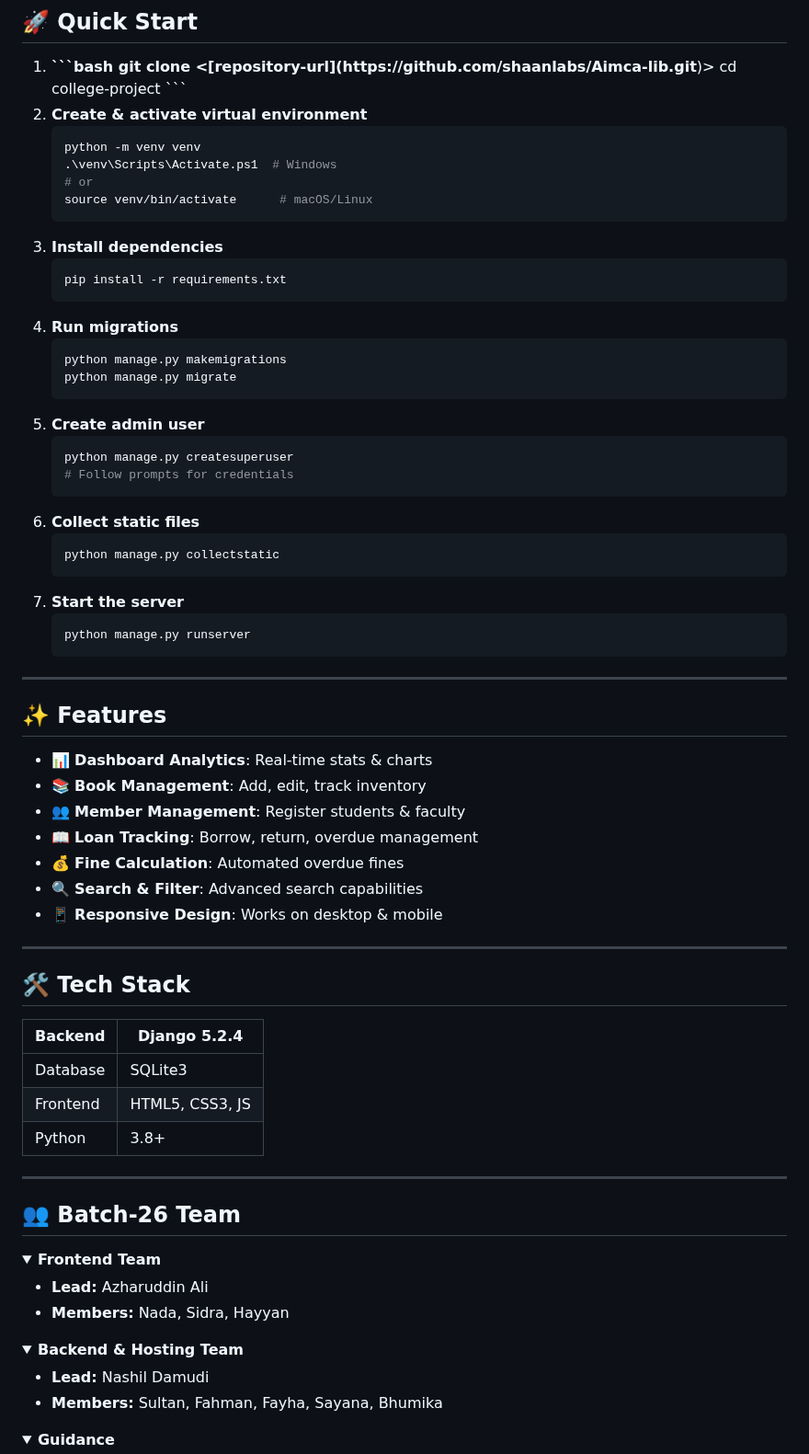
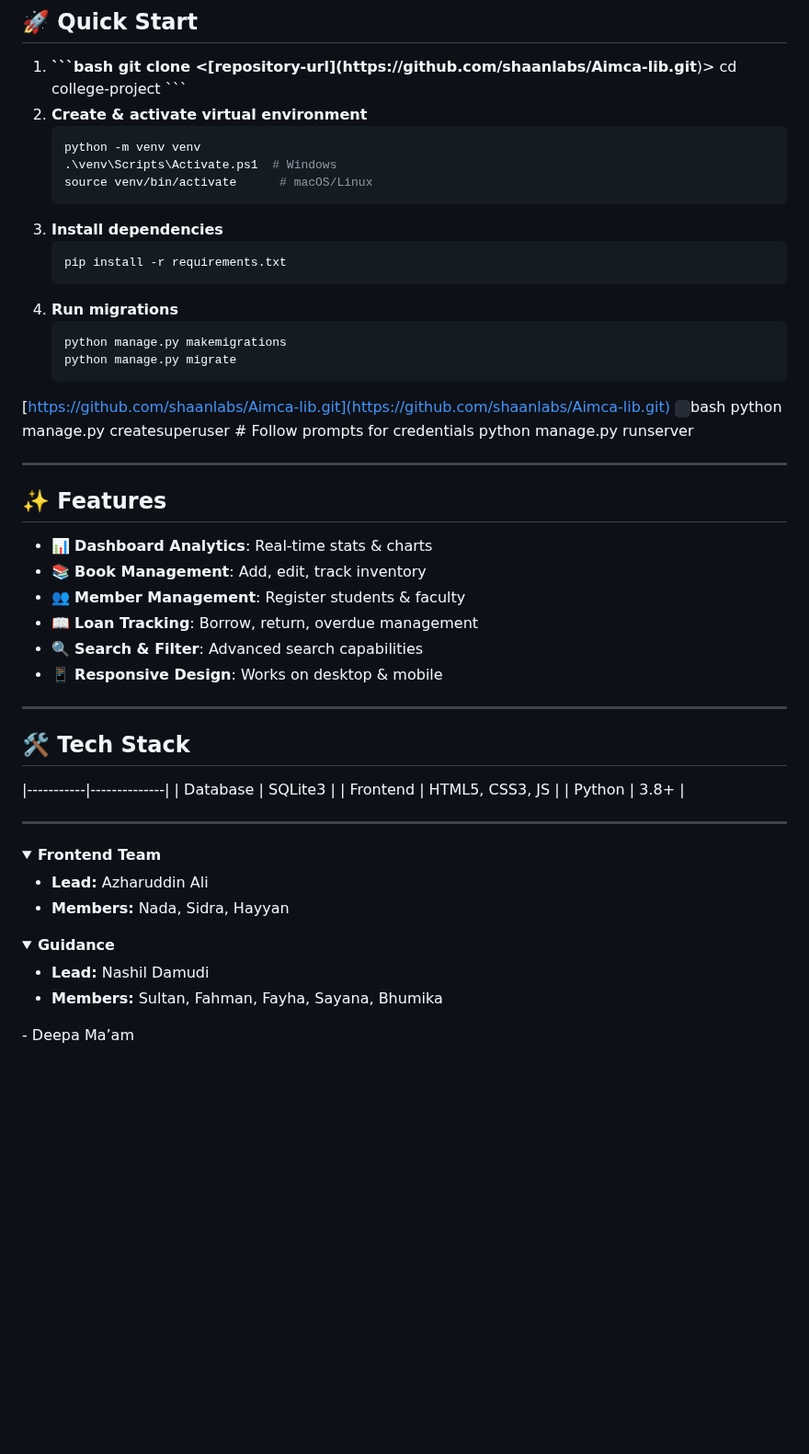
Before and after one commit to shaanlabs/Aimca-lib, a Markdown page: README.md, the part around one of its changes. Shown at 92% size. GitHub-like rendering; folded sections open; blank space fills up the shorter version.

````diff
--- a/README.md
+++ b/README.md
@@ -25,7 +25,6 @@
     ```bash
     python -m venv venv
     .\venv\Scripts\Activate.ps1  # Windows
-    # or
     source venv/bin/activate      # macOS/Linux
     ```
 3. <b>Install dependencies</b>
@@ -36,20 +35,12 @@
     ```bash
     python manage.py makemigrations
     python manage.py migrate
+[https://github.com/shaanlabs/Aimca-lib.git](https://github.com/shaanlabs/Aimca-lib.git)
     ```
-5. <b>Create admin user</b>
     ```bash
     python manage.py createsuperuser
     # Follow prompts for credentials
-    ```
-6. <b>Collect static files</b>
-    ```bash
-    python manage.py collectstatic
-    ```
-7. <b>Start the server</b>
-    ```bash
     python manage.py runserver
-    ```
 
 ---
 
@@ -59,15 +50,12 @@
 - 📚 <b>Book Management</b>: Add, edit, track inventory
 - 👥 <b>Member Management</b>: Register students & faculty
 - 📖 <b>Loan Tracking</b>: Borrow, return, overdue management
-- 💰 <b>Fine Calculation</b>: Automated overdue fines
 - 🔍 <b>Search & Filter</b>: Advanced search capabilities
 - 📱 <b>Responsive Design</b>: Works on desktop & mobile
 
 ---
 
 ## 🛠️ Tech Stack
-
-| Backend   | Django 5.2.4 |
 |-----------|--------------|
 | Database  | SQLite3      |
 | Frontend  | HTML5, CSS3, JS |
@@ -75,18 +63,14 @@
 
 ---
 
-## 👥 Batch-26 Team
-
 <details>
 <summary><b>Frontend Team</b></summary>
 
 - <b>Lead:</b> Azharuddin Ali
 - <b>Members:</b> Nada, Sidra, Hayyan
-
 </details>
 
 <details>
-<summary><b>Backend & Hosting Team</b></summary>
 
 - <b>Lead:</b> Nashil Damudi
 - <b>Members:</b> Sultan, Fahman, Fayha, Sayana, Bhumika
````
Also changed, not shown: other parts of README.md (+0 -16 lines).
